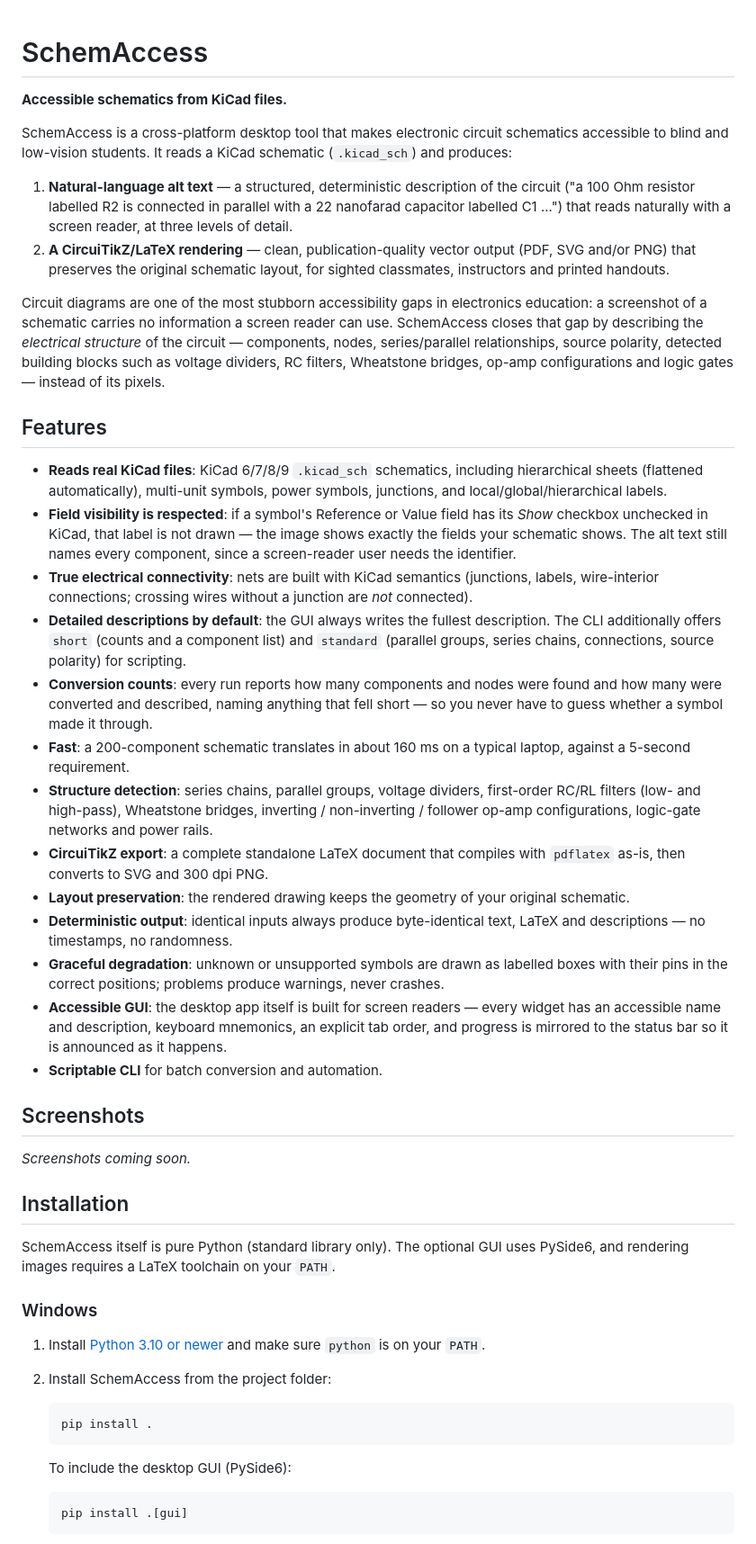
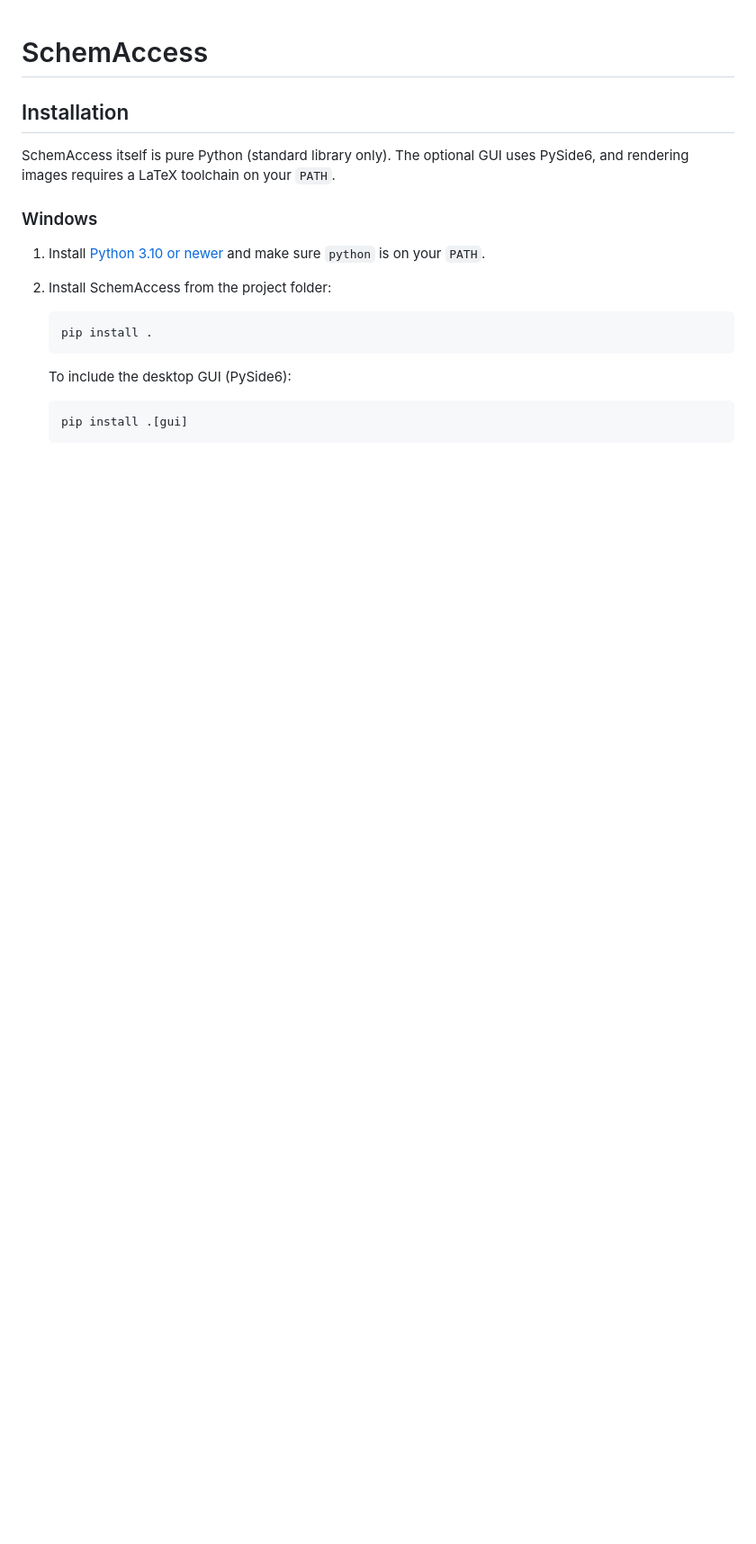
Before and after one commit to khoripollo/SchemAccess, a Markdown page: README.md, the part around the change. Shown at 90% size. Rendered like a GitHub page; blank space fills up the shorter version.

```diff
--- a/README.md
+++ b/README.md
@@ -1,75 +1,4 @@
 # SchemAccess
-
-**Accessible schematics from KiCad files.**
-
-SchemAccess is a cross-platform desktop tool that makes electronic circuit
-schematics accessible to blind and low-vision students. It reads a KiCad
-schematic (`.kicad_sch`) and produces:
-
-1. **Natural-language alt text** — a structured, deterministic description of
-   the circuit ("a 100 Ohm resistor labelled R2 is connected in parallel with
-   a 22 nanofarad capacitor labelled C1 ...") that reads naturally with a
-   screen reader, at three levels of detail.
-2. **A CircuiTikZ/LaTeX rendering** — clean, publication-quality vector
-   output (PDF, SVG and/or PNG) that preserves the original schematic layout,
-   for sighted classmates, instructors and printed handouts.
-
-Circuit diagrams are one of the most stubborn accessibility gaps in
-electronics education: a screenshot of a schematic carries no information a
-screen reader can use. SchemAccess closes that gap by describing the
-*electrical structure* of the circuit — components, nodes, series/parallel
-relationships, source polarity, detected building blocks such as voltage
-dividers, RC filters, Wheatstone bridges, op-amp configurations and logic
-gates — instead of its pixels.
-
-## Features
-
-- **Reads real KiCad files**: KiCad 6/7/8/9 `.kicad_sch` schematics,
-  including hierarchical sheets (flattened automatically), multi-unit
-  symbols, power symbols, junctions, and local/global/hierarchical labels.
-- **Field visibility is respected**: if a symbol's Reference or Value field
-  has its *Show* checkbox unchecked in KiCad, that label is not drawn — the
-  image shows exactly the fields your schematic shows. The alt text still
-  names every component, since a screen-reader user needs the identifier.
-- **True electrical connectivity**: nets are built with KiCad semantics
-  (junctions, labels, wire-interior connections; crossing wires without a
-  junction are *not* connected).
-- **Detailed descriptions by default**: the GUI always writes the fullest
-  description. The CLI additionally offers `short` (counts and a component
-  list) and `standard` (parallel groups, series chains, connections, source
-  polarity) for scripting.
-- **Conversion counts**: every run reports how many components and nodes
-  were found and how many were converted and described, naming anything that
-  fell short — so you never have to guess whether a symbol made it through.
-- **Fast**: a 200-component schematic translates in about 160 ms on a
-  typical laptop, against a 5-second requirement.
-- **Structure detection**: series chains, parallel groups, voltage dividers,
-  first-order RC/RL filters (low- and high-pass), Wheatstone bridges,
-  inverting / non-inverting / follower op-amp configurations, logic-gate
-  networks and power rails.
-- **CircuiTikZ export**: a complete standalone LaTeX document that compiles
-  with `pdflatex` as-is, then converts to SVG and 300 dpi PNG.
-- **Layout preservation**: the rendered drawing keeps the geometry of your
-  original schematic.
-- **Deterministic output**: identical inputs always produce byte-identical
-  text, LaTeX and descriptions — no timestamps, no randomness.
-- **Graceful degradation**: unknown or unsupported symbols are drawn as
-  labelled boxes with their pins in the correct positions; problems produce
-  warnings, never crashes.
-- **Accessible GUI**: the desktop app itself is built for screen readers —
-  every widget has an accessible name and description, keyboard mnemonics,
-  an explicit tab order, and progress is mirrored to the status bar so it is
-  announced as it happens.
-- **Scriptable CLI** for batch conversion and automation.
-
-## Screenshots
-
-<!-- TODO: add screenshots
-![Main window](docs/images/main_window.png)
-![Rendered output](docs/images/rc_divider_render.png)
--->
-
-*Screenshots coming soon.*
 
 ## Installation
 
```
